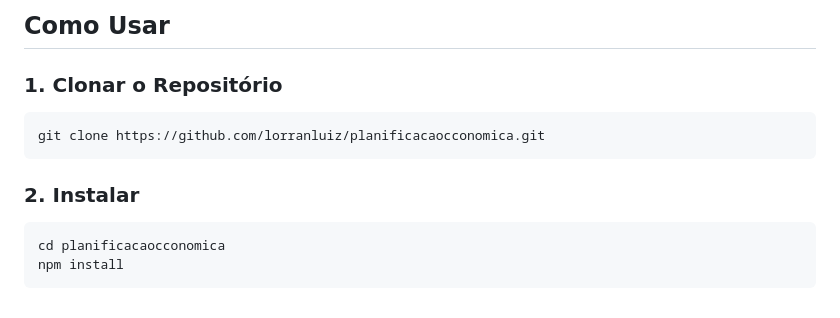
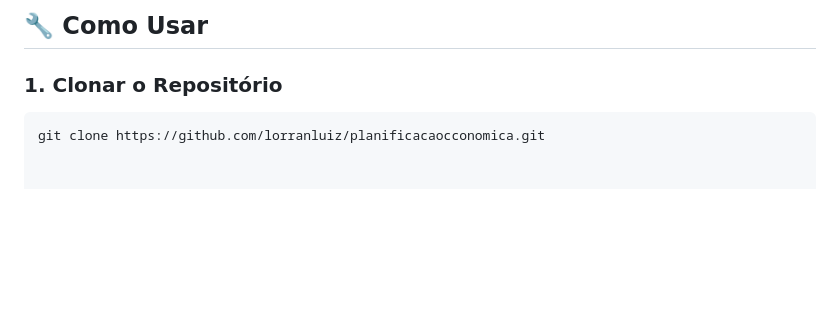
Before and after one commit to lorranluiz/planificacaocconomica, a Markdown page: README_PT.md, the part around one of its changes. GitHub-like rendering; blank space fills up the shorter version.

````diff
--- a/README_PT.md
+++ b/README_PT.md
@@ -47,11 +45,5 @@ O Estado Operário apenas realoca obrigatoriamente parte do trabalho acumulado,
 
-## Como Usar
+## 🔧 Como Usar
 ### 1. Clonar o Repositório
 ```bash
 git clone https://github.com/lorranluiz/planificacaocconomica.git
-```
-### 2. Instalar
-```bash
-cd planificacaocconomica
-npm install
-```
````
Also changed, not shown: other parts of README_PT.md (+16 -18 lines), README.md (+7 -7 lines).
